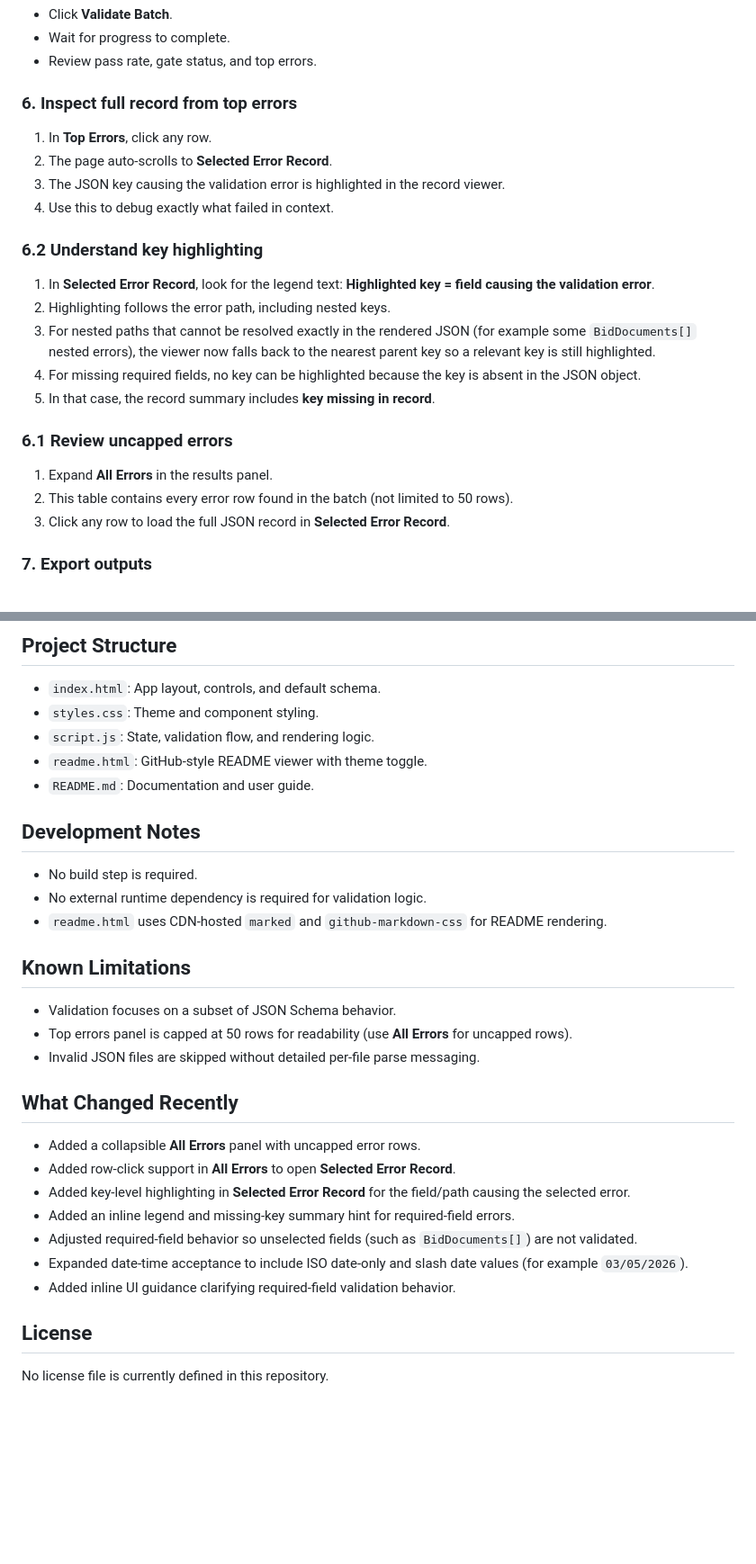
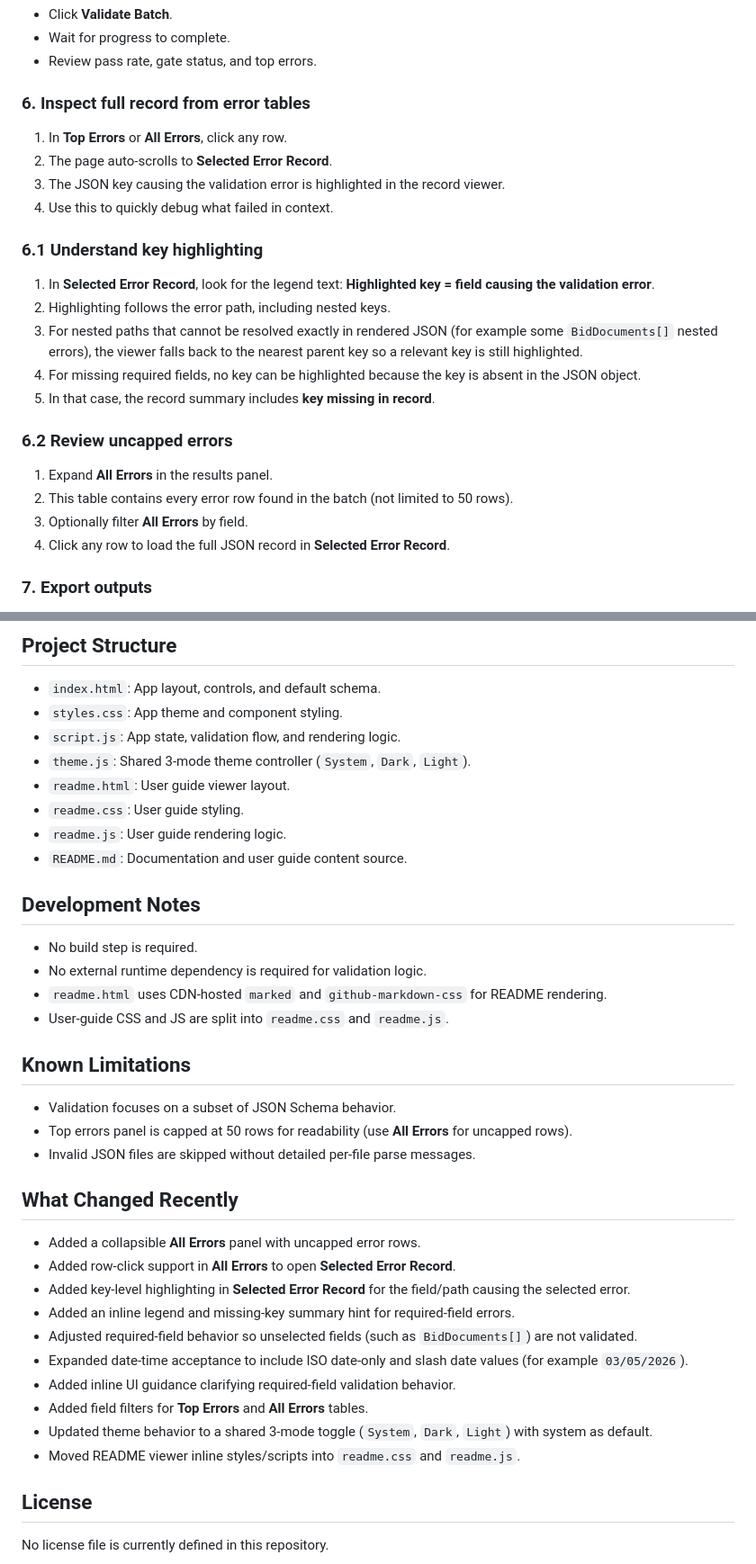
Before and after one commit to SophanaSok/data-validator, a Markdown page: README.md, 2 parts joined by grey strips. Shown at 90% size. Drawn GitHub-style; blank space fills up the shorter version.

Commit message:
Add field filters for Top Errors and All Errors tables; update theme toggle to shared 3-mode controller

```diff
--- a/README.md
+++ b/README.md
@@ -74,26 +75,27 @@ The app will load directly in your browser—no installation required.
 - Wait for progress to complete.
 - Review pass rate, gate status, and top errors.
 
-### 6. Inspect full record from top errors
+### 6. Inspect full record from error tables
 
-1. In **Top Errors**, click any row.
+1. In **Top Errors** or **All Errors**, click any row.
 2. The page auto-scrolls to **Selected Error Record**.
 3. The JSON key causing the validation error is highlighted in the record viewer.
-4. Use this to debug exactly what failed in context.
+4. Use this to quickly debug what failed in context.
 
-### 6.2 Understand key highlighting
+### 6.1 Understand key highlighting
 
 1. In **Selected Error Record**, look for the legend text: **Highlighted key = field causing the validation error**.
 2. Highlighting follows the error path, including nested keys.
-3. For nested paths that cannot be resolved exactly in the rendered JSON (for example some `BidDocuments[]` nested errors), the viewer now falls back to the nearest parent key so a relevant key is still highlighted.
+3. For nested paths that cannot be resolved exactly in rendered JSON (for example some `BidDocuments[]` nested errors), the viewer falls back to the nearest parent key so a relevant key is still highlighted.
 4. For missing required fields, no key can be highlighted because the key is absent in the JSON object.
 5. In that case, the record summary includes **key missing in record**.
 
-### 6.1 Review uncapped errors
+### 6.2 Review uncapped errors
 
 1. Expand **All Errors** in the results panel.
 2. This table contains every error row found in the batch (not limited to 50 rows).
-3. Click any row to load the full JSON record in **Selected Error Record**.
+3. Optionally filter **All Errors** by field.
+4. Click any row to load the full JSON record in **Selected Error Record**.
 
 ### 7. Export outputs
 
@@ -350,22 +357,26 @@ Fix:
 ## Project Structure
 
 - `index.html`: App layout, controls, and default schema.
-- `styles.css`: Theme and component styling.
-- `script.js`: State, validation flow, and rendering logic.
-- `readme.html`: GitHub-style README viewer with theme toggle.
-- `README.md`: Documentation and user guide.
+- `styles.css`: App theme and component styling.
+- `script.js`: App state, validation flow, and rendering logic.
+- `theme.js`: Shared 3-mode theme controller (`System`, `Dark`, `Light`).
+- `readme.html`: User guide viewer layout.
+- `readme.css`: User guide styling.
+- `readme.js`: User guide rendering logic.
+- `README.md`: Documentation and user guide content source.
 
 ## Development Notes
 
 - No build step is required.
 - No external runtime dependency is required for validation logic.
 - `readme.html` uses CDN-hosted `marked` and `github-markdown-css` for README rendering.
+- User-guide CSS and JS are split into `readme.css` and `readme.js`.
 
 ## Known Limitations
 
 - Validation focuses on a subset of JSON Schema behavior.
 - Top errors panel is capped at 50 rows for readability (use **All Errors** for uncapped rows).
-- Invalid JSON files are skipped without detailed per-file parse messaging.
+- Invalid JSON files are skipped without detailed per-file parse messages.
 
 ## What Changed Recently
 
@@ -376,6 +387,9 @@ Fix:
 - Adjusted required-field behavior so unselected fields (such as `BidDocuments[]`) are not validated.
 - Expanded date-time acceptance to include ISO date-only and slash date values (for example `03/05/2026`).
 - Added inline UI guidance clarifying required-field validation behavior.
+- Added field filters for **Top Errors** and **All Errors** tables.
+- Updated theme behavior to a shared 3-mode toggle (`System`, `Dark`, `Light`) with system as default.
+- Moved README viewer inline styles/scripts into `readme.css` and `readme.js`.
 
 ## License
 
```
Also changed, not shown: other parts of README.md (+21 -15 lines).
